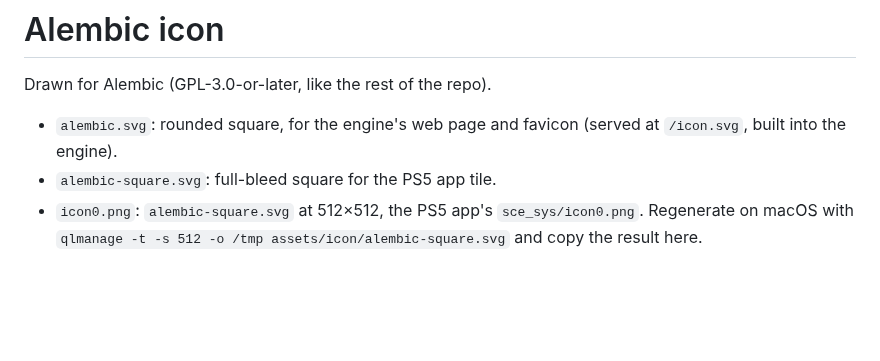
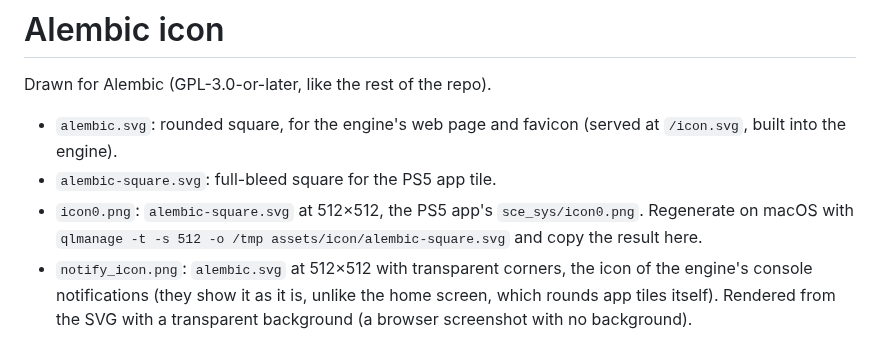
Before and after one commit to fthdgn-gh/Alembic, a Markdown page: assets/icon/README.md, the part around the change. Drawn GitHub-style; blank space fills up the shorter version.

```diff
--- a/assets/icon/README.md
+++ b/assets/icon/README.md
@@ -8,3 +8,7 @@ Drawn for Alembic (GPL-3.0-or-later, like the rest of the repo).
 - `icon0.png`: `alembic-square.svg` at 512×512, the PS5 app's `sce_sys/icon0.png`.
   Regenerate on macOS with
   `qlmanage -t -s 512 -o /tmp assets/icon/alembic-square.svg` and copy the result here.
+- `notify_icon.png`: `alembic.svg` at 512×512 with transparent corners, the
+  icon of the engine's console notifications (they show it as it is, unlike
+  the home screen, which rounds app tiles itself). Rendered from the SVG
+  with a transparent background (a browser screenshot with no background).
```
Also changed, not shown: docs/NOTES.md (+5 -2 lines), assets/icon/notify_icon.png (added), 2 other files.
